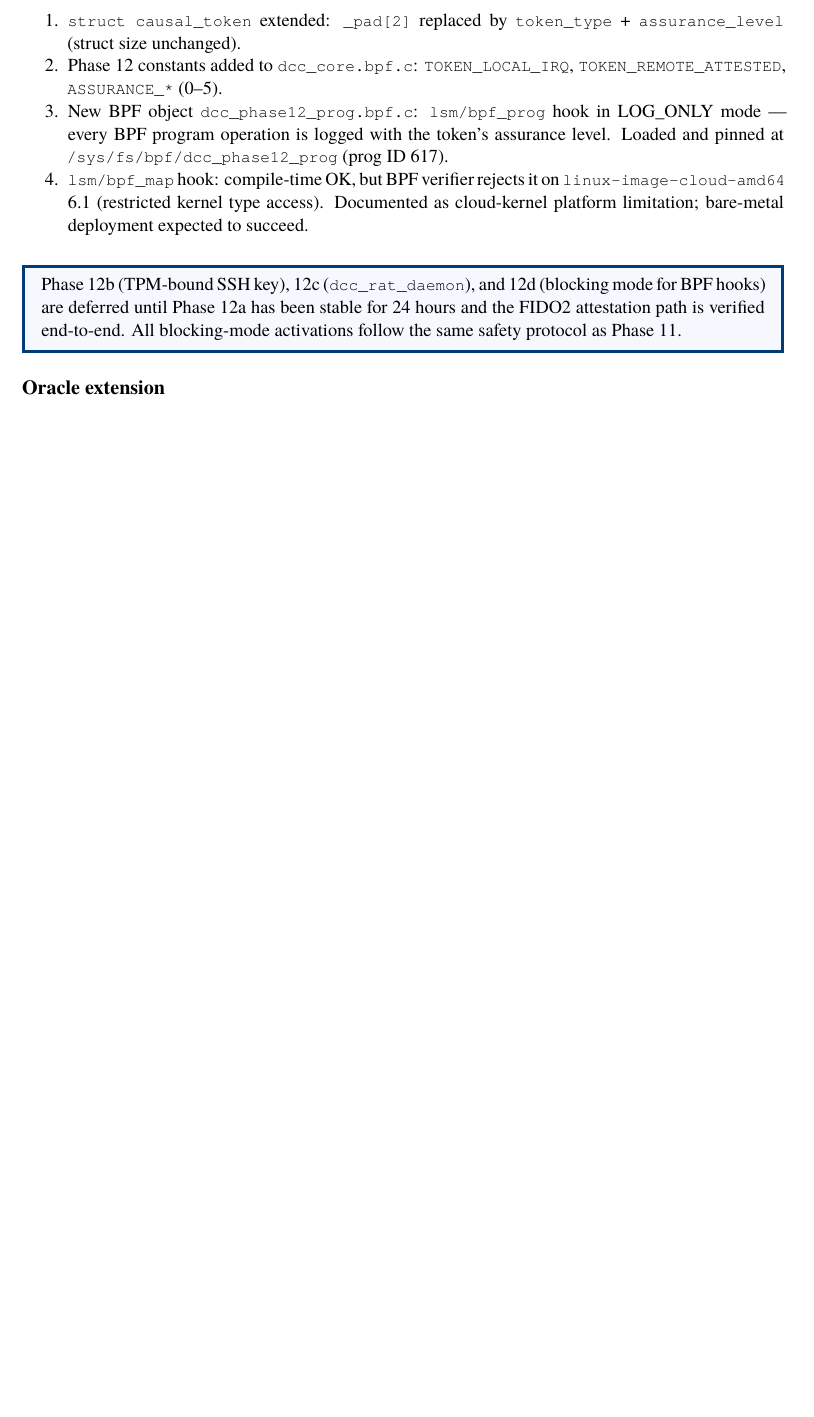
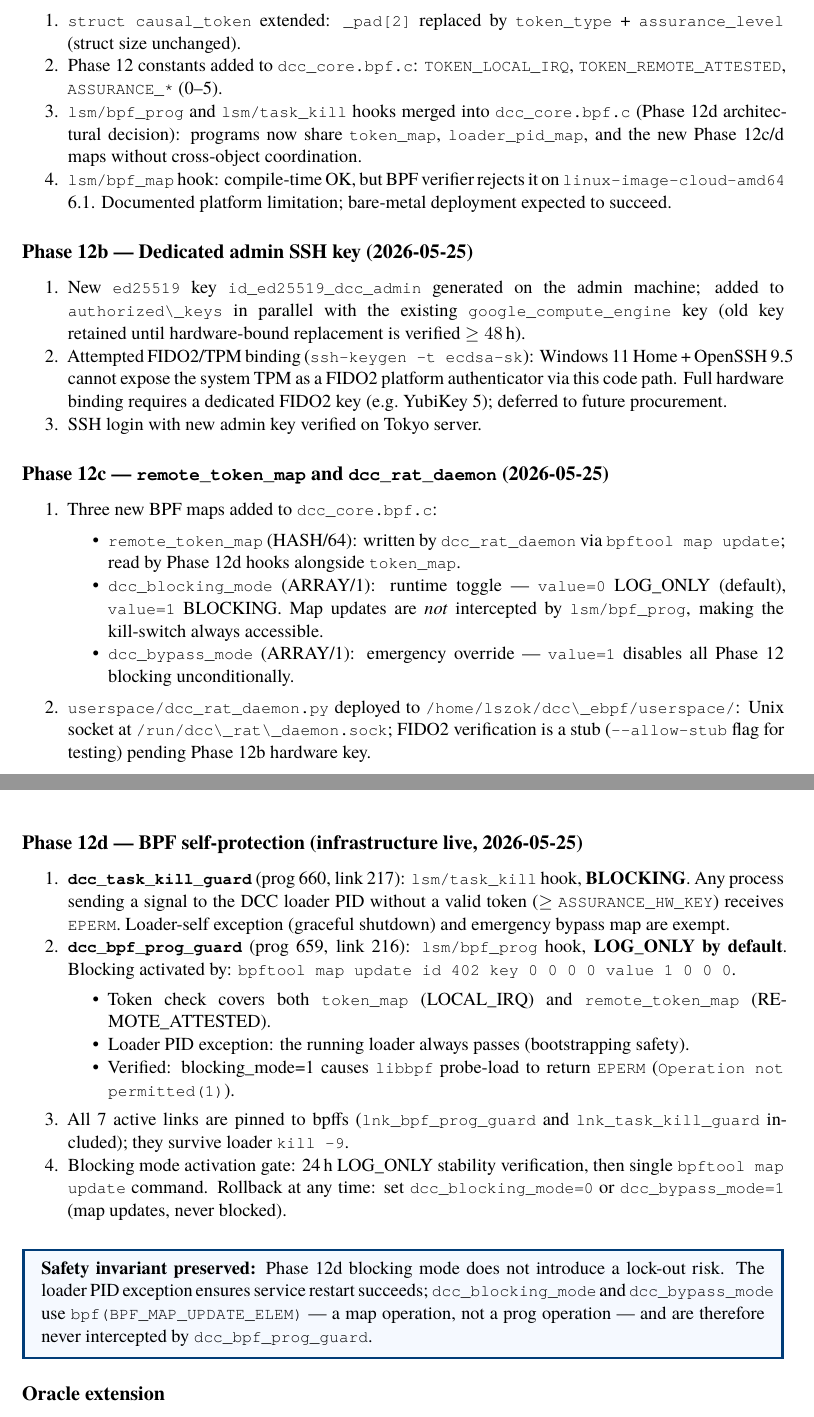
Before and after one commit to LemonScripter/biowallet, a LaTeX document (DCC_RING0/validation/DCC_RING0_VALIDATION_REPORT.tex): part of page 8 of 10 before the commit and two parts of pages 8 and 9 of 11 after it, the two joined at a grey line, cut so that both start at the same text, the shorter picture padded with empty space. Compiled offline with XeLaTeX.

Commit message:
Papers v1.4: Phase 12b/c/d status update across all documents
- DCC_RING0_VALIDATION_REPORT.tex v1.3→v1.4:
  - Section heading: "in progress" → "infrastructure complete"
  - Phase 12a: note merged hooks into dcc_core.bpf.c
  - Phase 12b: admin SSH key, Windows Hello FIDO2 limitation documented
  - Phase 12c: remote_token_map + dcc_rat_daemon deployment
  - Phase 12d: task_kill_guard BLOCKING + bpf_prog_guard LOG_ONLY/BLOCKING toggle,
    EPERM verified, emergency bypass invariant explained
- bioos_causal_constitution_en.tex: Section 4.4 + Limitations updated
  ("Planned" → "Partially implemented — Phase 12a/c/d, 2026-05-25")
- bioos_causal_constitution_hu.tex: same in Hungarian

Co-Authored-By: Claude Sonnet 4.6 <noreply@anthropic.com>

```diff
--- a/DCC_RING0/validation/DCC_RING0_VALIDATION_REPORT.tex
+++ b/DCC_RING0/validation/DCC_RING0_VALIDATION_REPORT.tex
@@ -541,21 +541,86 @@ BioOS Causal Constitution paper (Section~4.4).
   \item Phase~12 constants added to \path{dcc_core.bpf.c}:
         \texttt{TOKEN\_LOCAL\_IRQ}, \texttt{TOKEN\_REMOTE\_ATTESTED},
         \texttt{ASSURANCE\_*} (0--5).
-  \item New BPF object \path{dcc_phase12_prog.bpf.c}: \texttt{lsm/bpf\_prog}
-        hook in LOG\_ONLY mode — every BPF program operation is logged with
-        the token's assurance level. Loaded and pinned at
-        \path{/sys/fs/bpf/dcc_phase12_prog} (prog~ID~617).
+  \item \texttt{lsm/bpf\_prog} and \texttt{lsm/task\_kill} hooks merged into
+        \path{dcc_core.bpf.c} (Phase~12d architectural decision): programs
+        now share \texttt{token\_map}, \texttt{loader\_pid\_map}, and the new
+        Phase~12c/d maps without cross-object coordination.
   \item \texttt{lsm/bpf\_map} hook: compile-time OK, but BPF verifier rejects
-        it on \texttt{linux-image-cloud-amd64} 6.1 (restricted kernel type
-        access). Documented as cloud-kernel platform limitation;
-        bare-metal deployment expected to succeed.
+        it on \texttt{linux-image-cloud-amd64} 6.1.  Documented platform
+        limitation; bare-metal deployment expected to succeed.
+\end{enumerate}
+
+\subsection*{Phase 12b — Dedicated admin SSH key (2026-05-25)}
+
+\begin{enumerate}[noitemsep]
+  \item New \texttt{ed25519} key \texttt{id\_ed25519\_dcc\_admin} generated
+        on the admin machine; added to \path{authorized\_keys} in parallel
+        with the existing \texttt{google\_compute\_engine} key (old key
+        retained until hardware-bound replacement is verified $\geq 48$\,h).
+  \item Attempted FIDO2/TPM binding (\texttt{ssh-keygen -t ecdsa-sk}):
+        Windows~11~Home + OpenSSH~9.5 cannot expose the system TPM
+        as a FIDO2 platform authenticator via this code path.
+        Full hardware binding requires a dedicated FIDO2 key
+        (e.g.\ YubiKey~5); deferred to future procurement.
+  \item SSH login with new admin key verified on Tokyo server.
+\end{enumerate}
+
+\subsection*{Phase 12c — \texttt{remote\_token\_map} and \texttt{dcc\_rat\_daemon} (2026-05-25)}
+
+\begin{enumerate}[noitemsep]
+  \item Three new BPF maps added to \path{dcc_core.bpf.c}:
+    \begin{itemize}[noitemsep]
+      \item \texttt{remote\_token\_map} (HASH/64): written by
+            \texttt{dcc\_rat\_daemon} via \texttt{bpftool map update};
+            read by Phase~12d hooks alongside \texttt{token\_map}.
+      \item \texttt{dcc\_blocking\_mode} (ARRAY/1): runtime toggle —
+            \texttt{value=0} LOG\_ONLY (default), \texttt{value=1} BLOCKING.
+            Map updates are \emph{not} intercepted by \texttt{lsm/bpf\_prog},
+            making the kill-switch always accessible.
+      \item \texttt{dcc\_bypass\_mode} (ARRAY/1): emergency override —
+            \texttt{value=1} disables all Phase~12 blocking unconditionally.
+    \end{itemize}
+  \item \path{userspace/dcc_rat_daemon.py} deployed to
+        \path{/home/lszok/dcc\_ebpf/userspace/}: Unix socket at
+        \path{/run/dcc\_rat\_daemon.sock}; FIDO2 verification is a stub
+        (\texttt{--allow-stub} flag for testing) pending Phase~12b hardware key.
+\end{enumerate}
+
+\subsection*{Phase 12d — BPF self-protection (infrastructure live, 2026-05-25)}
+
+\begin{enumerate}[noitemsep]
+  \item \textbf{\texttt{dcc\_task\_kill\_guard}} (prog~660, link~217):
+        \texttt{lsm/task\_kill} hook, \textbf{BLOCKING}. Any process sending a
+        signal to the DCC loader PID without a valid token ($\geq$
+        \texttt{ASSURANCE\_HW\_KEY}) receives \texttt{EPERM}.
+        Loader-self exception (graceful shutdown) and emergency bypass map
+        are exempt.
+  \item \textbf{\texttt{dcc\_bpf\_prog\_guard}} (prog~659, link~216):
+        \texttt{lsm/bpf\_prog} hook, \textbf{LOG\_ONLY by default}.
+        Blocking activated by: \verb|bpftool map update id 402 key 0 0 0 0 value 1 0 0 0|.
+        \begin{itemize}[noitemsep]
+          \item Token check covers both \texttt{token\_map} (LOCAL\_IRQ) and
+                \texttt{remote\_token\_map} (REMOTE\_ATTESTED).
+          \item Loader PID exception: the running loader always passes
+                (bootstrapping safety).
+          \item Verified: blocking\_mode=1 causes \texttt{libbpf} probe-load
+                to return \texttt{EPERM} (\texttt{Operation not permitted(1)}).
+        \end{itemize}
+  \item All 7 active links are pinned to bpffs
+        (\texttt{lnk\_bpf\_prog\_guard} and \texttt{lnk\_task\_kill\_guard}
+        included); they survive loader \texttt{kill~-9}.
+  \item Blocking mode activation gate: 24\,h LOG\_ONLY stability
+        verification, then single \texttt{bpftool map update} command.
+        Rollback at any time: set \texttt{dcc\_blocking\_mode=0} or
+        \texttt{dcc\_bypass\_mode=1} (map updates, never blocked).
 \end{enumerate}
 
 \begin{notebox}
-Phase~12b (TPM-bound SSH key), 12c (\texttt{dcc\_rat\_daemon}), and 12d
-(blocking mode for BPF hooks) are deferred until Phase~12a has been stable
-for 24~hours and the FIDO2 attestation path is verified end-to-end.
-All blocking-mode activations follow the same safety protocol as Phase~11.
+\textbf{Safety invariant preserved:} Phase~12d blocking mode does not
+introduce a lock-out risk.  The loader PID exception ensures service restart
+succeeds; \texttt{dcc\_blocking\_mode} and \texttt{dcc\_bypass\_mode} use
+\texttt{bpf(BPF\_MAP\_UPDATE\_ELEM)} — a map operation, not a prog operation
+— and are therefore never intercepted by \texttt{dcc\_bpf\_prog\_guard}.
 \end{notebox}
 
 \subsection*{Oracle extension}
```
Also changed, not shown: bio_kernel_emu/paper/bioos_causal_constitution_en.tex (+15 -8 lines), bio_kernel_emu/paper/bioos_causal_constitution_hu.tex (+14 -7 lines), DCC_RING0/validation/DCC_RING0_VALIDATION_REPORT.tex (6 more changed lines).
